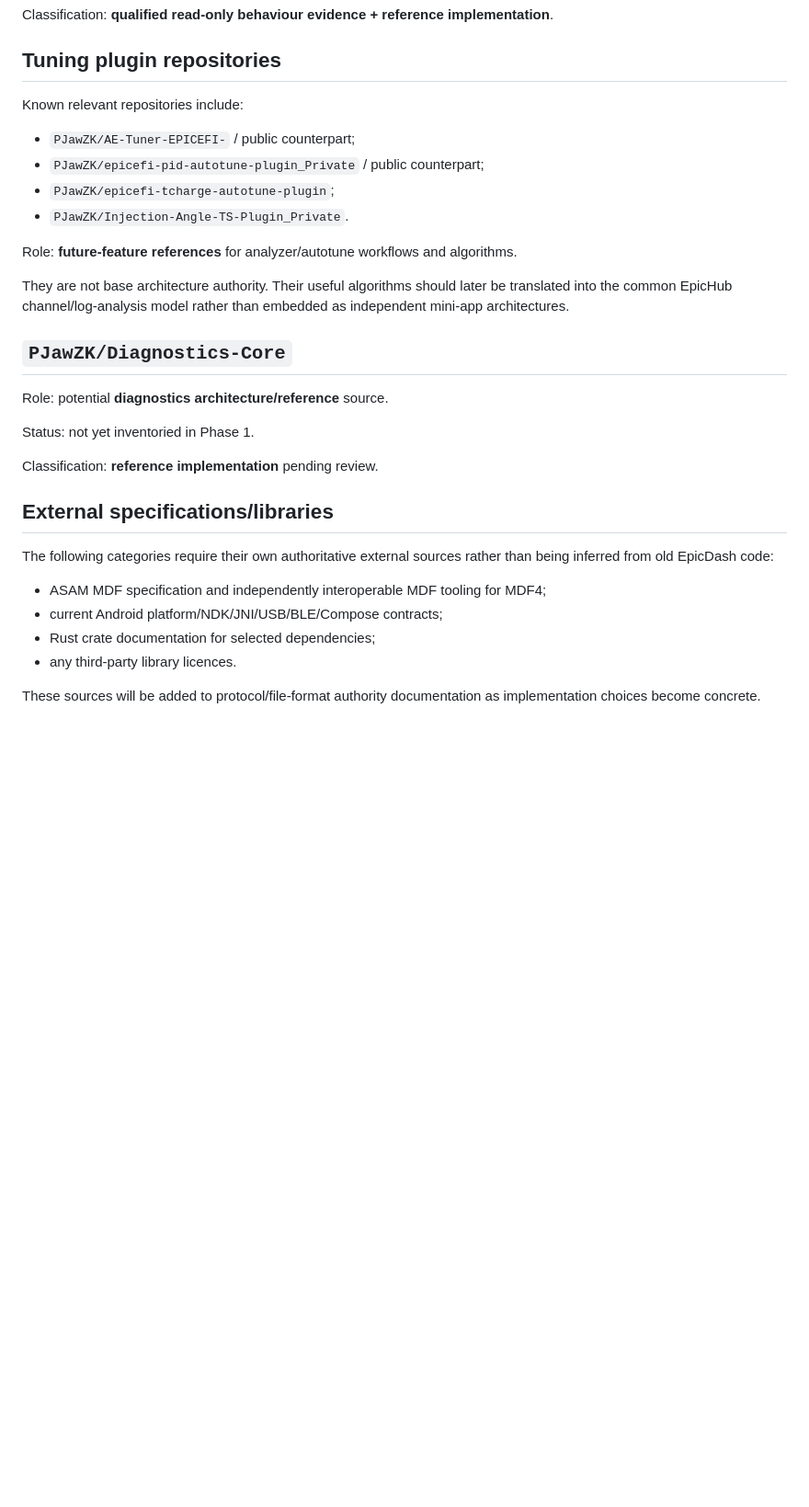
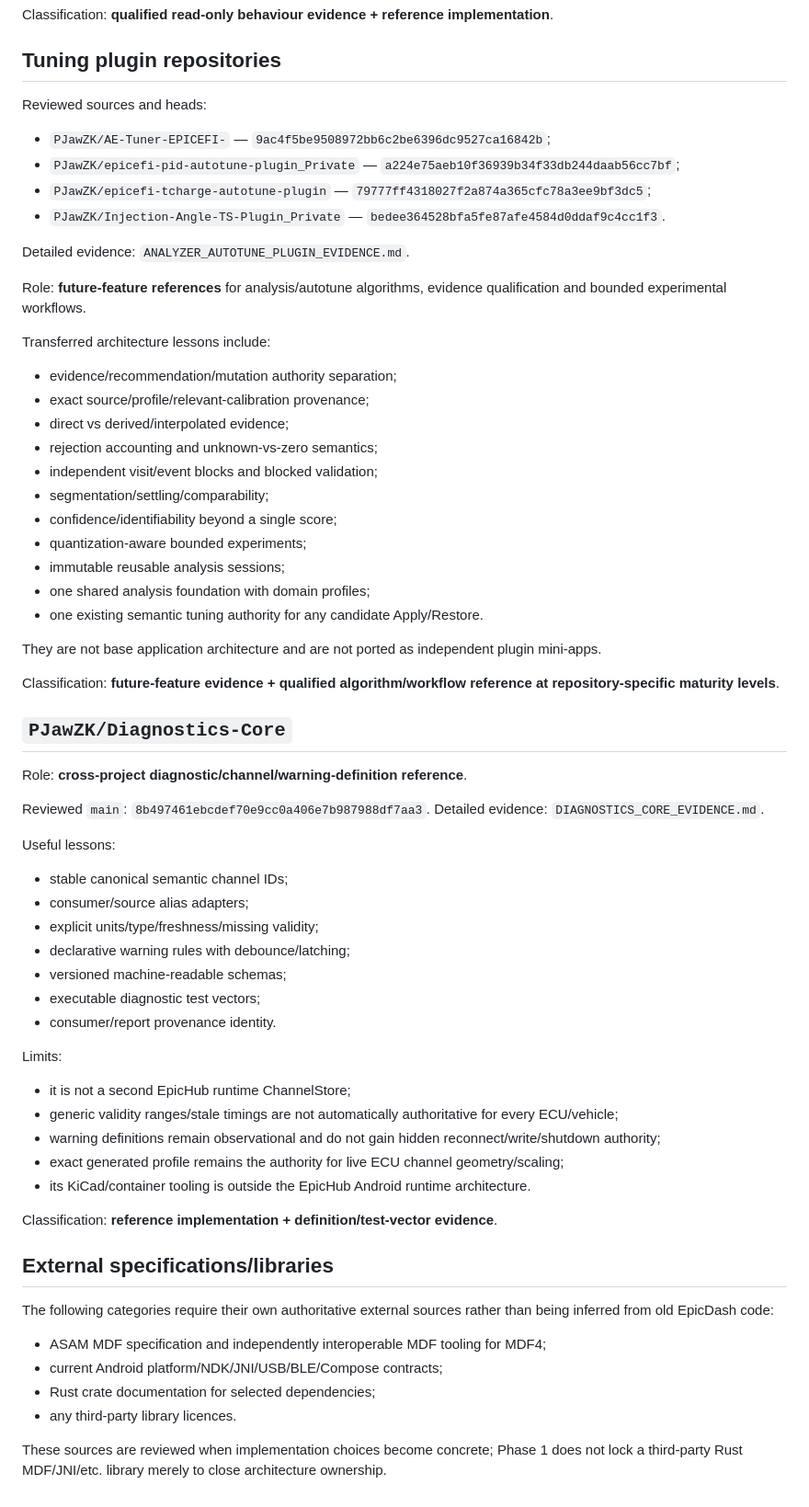
Before and after one commit to PJawZK/EpicHub-EpicEFI-Android, a Markdown page: docs/architecture/SOURCE_INVENTORY.md, the part around one of its changes. Shown at 92% size. Rendered like a GitHub page; blank space fills up the shorter version.

Commit message:
Reconcile final Phase 1 source reviews

```diff
--- a/docs/architecture/SOURCE_INVENTORY.md
+++ b/docs/architecture/SOURCE_INVENTORY.md
@@ -178,24 +197,60 @@ Classification: **qualified read-only behaviour evidence + reference implementat
 
 ## Tuning plugin repositories
 
-Known relevant repositories include:
+Reviewed sources and heads:
 
-- `PJawZK/AE-Tuner-EPICEFI-` / public counterpart;
-- `PJawZK/epicefi-pid-autotune-plugin_Private` / public counterpart;
-- `PJawZK/epicefi-tcharge-autotune-plugin`;
-- `PJawZK/Injection-Angle-TS-Plugin_Private`.
+- `PJawZK/AE-Tuner-EPICEFI-` — `9ac4f5be9508972bb6c2be6396dc9527ca16842b`;
+- `PJawZK/epicefi-pid-autotune-plugin_Private` — `a224e75aeb10f36939b34f33db244daab56cc7bf`;
+- `PJawZK/epicefi-tcharge-autotune-plugin` — `79777ff4318027f2a874a365cfc78a3ee9bf3dc5`;
+- `PJawZK/Injection-Angle-TS-Plugin_Private` — `bedee364528bfa5fe87afe4584d0ddaf9c4cc1f3`.
 
-Role: **future-feature references** for analyzer/autotune workflows and algorithms.
+Detailed evidence: `ANALYZER_AUTOTUNE_PLUGIN_EVIDENCE.md`.
 
-They are not base architecture authority. Their useful algorithms should later be translated into the common EpicHub channel/log-analysis model rather than embedded as independent mini-app architectures.
+Role: **future-feature references** for analysis/autotune algorithms, evidence qualification and bounded experimental workflows.
+
+Transferred architecture lessons include:
+
+- evidence/recommendation/mutation authority separation;
+- exact source/profile/relevant-calibration provenance;
+- direct vs derived/interpolated evidence;
+- rejection accounting and unknown-vs-zero semantics;
+- independent visit/event blocks and blocked validation;
+- segmentation/settling/comparability;
+- confidence/identifiability beyond a single score;
+- quantization-aware bounded experiments;
+- immutable reusable analysis sessions;
+- one shared analysis foundation with domain profiles;
+- one existing semantic tuning authority for any candidate Apply/Restore.
+
+They are not base application architecture and are not ported as independent plugin mini-apps.
+
+Classification: **future-feature evidence + qualified algorithm/workflow reference at repository-specific maturity levels**.
 
 ## `PJawZK/Diagnostics-Core`
 
-Role: potential **diagnostics architecture/reference** source.
+Role: **cross-project diagnostic/channel/warning-definition reference**.
 
-Status: not yet inventoried in Phase 1.
+Reviewed `main`: `8b497461ebcdef70e9cc0a406e7b987988df7aa3`. Detailed evidence: `DIAGNOSTICS_CORE_EVIDENCE.md`.
 
-Classification: **reference implementation** pending review.
+Useful lessons:
+
+- stable canonical semantic channel IDs;
+- consumer/source alias adapters;
+- explicit units/type/freshness/missing validity;
+- declarative warning rules with debounce/latching;
+- versioned machine-readable schemas;
+- executable diagnostic test vectors;
+- consumer/report provenance identity.
+
+Limits:
+
+- it is not a second EpicHub runtime ChannelStore;
+- generic validity ranges/stale timings are not automatically authoritative for every ECU/vehicle;
+- warning definitions remain observational and do not gain hidden reconnect/write/shutdown authority;
+- exact generated profile remains the authority for live ECU channel geometry/scaling;
+- its KiCad/container tooling is outside the EpicHub Android runtime architecture.
+
+Classification: **reference implementation + definition/test-vector evidence**.
 
 ## External specifications/libraries
 
@@ -206,4 +261,4 @@ The following categories require their own authoritative external sources rather
 - Rust crate documentation for selected dependencies;
 - any third-party library licences.
 
-These sources will be added to protocol/file-format authority documentation as implementation choices become concrete.
+These sources are reviewed when implementation choices become concrete; Phase 1 does not lock a third-party Rust MDF/JNI/etc. library merely to close architecture ownership.
```
Also changed, not shown: other parts of docs/architecture/SOURCE_INVENTORY.md (+24 -5 lines).
